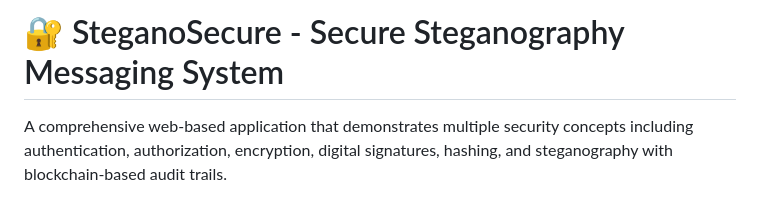
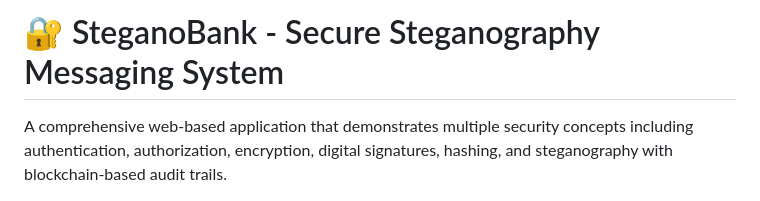
Before and after one commit to subikshabamboo/SteganoBank, a Markdown page: readme.md, the part around the change. GitHub-like rendering.

```diff
--- a/readme.md
+++ b/readme.md
@@ -1,4 +1,4 @@
-# 🔐 SteganoSecure - Secure Steganography Messaging System
+# 🔐 SteganoBank - Secure Steganography Messaging System
 
 A comprehensive web-based application that demonstrates multiple security concepts including authentication, authorization, encryption, digital signatures, hashing, and steganography with blockchain-based audit trails.
 
```
